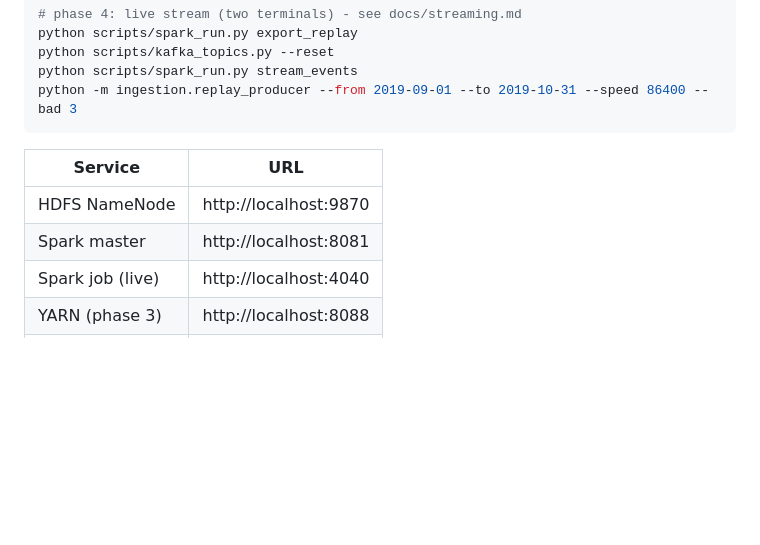
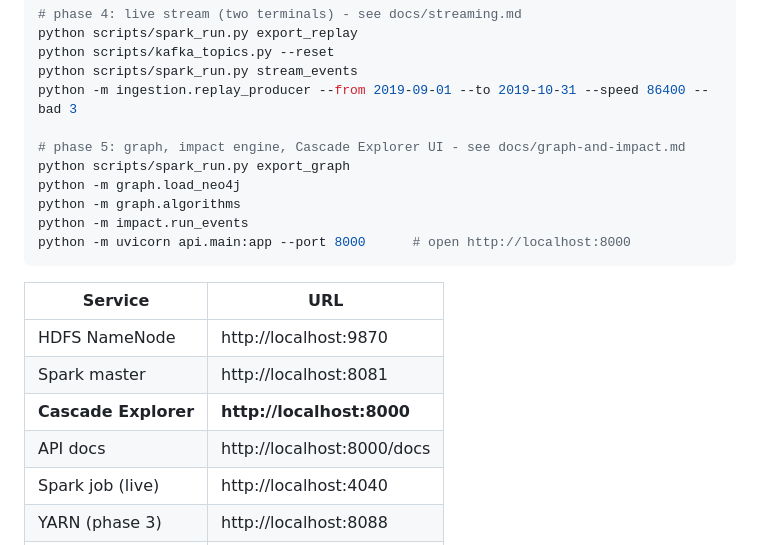
Before and after one commit to Abhxym/supplychain-x, a Markdown page: README.md, the part around the change. Rendered like a GitHub page; blank space fills up the shorter version.

Commit message:
Docs for the graph and impact engine

````diff
--- a/README.md
+++ b/README.md
@@ -94,12 +94,21 @@ python scripts/spark_run.py export_replay
 python scripts/kafka_topics.py --reset
 python scripts/spark_run.py stream_events
 python -m ingestion.replay_producer --from 2019-09-01 --to 2019-10-31 --speed 86400 --bad 3
+
+# phase 5: graph, impact engine, Cascade Explorer UI - see docs/graph-and-impact.md
+python scripts/spark_run.py export_graph
+python -m graph.load_neo4j
+python -m graph.algorithms
+python -m impact.run_events
+python -m uvicorn api.main:app --port 8000      # open http://localhost:8000
 ```
 
 | Service          | URL                      |
 |------------------|--------------------------|
 | HDFS NameNode    | http://localhost:9870    |
 | Spark master     | http://localhost:8081    |
+| **Cascade Explorer** | **http://localhost:8000** |
+| API docs         | http://localhost:8000/docs |
 | Spark job (live) | http://localhost:4040    |
 | YARN (phase 3)   | http://localhost:8088    |
 | Kafka UI         | http://localhost:8080    |
````
Also changed, not shown: docs/graph-and-impact.md (added, +80 -0 lines), docs/roadmap.md (+8 -4 lines).
